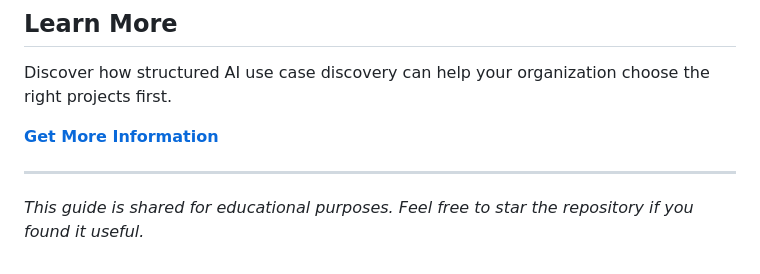
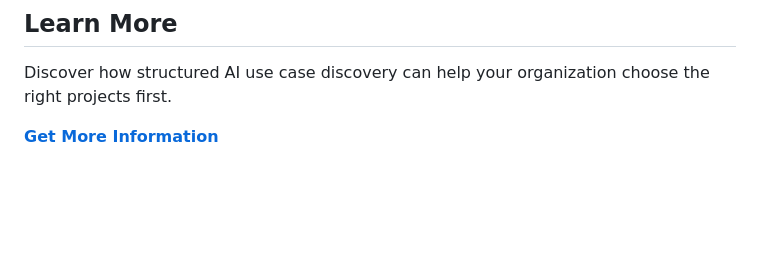
Before and after one commit to harshp-zigs/expensive-ai-mistake-before-code, a Markdown page: README.md, the part around the change. Rendered like a GitHub page; blank space fills up the shorter version.

```diff
--- a/README.md
+++ b/README.md
@@ -62,7 +62,3 @@ If an idea cannot answer these, it is not ready to build.
 Discover how structured AI use case discovery can help your organization choose the right projects first.
 
 **[Get More Information](https://zignuts.com)**
-
----
-
-*This guide is shared for educational purposes. Feel free to star the repository if you found it useful.*
```
